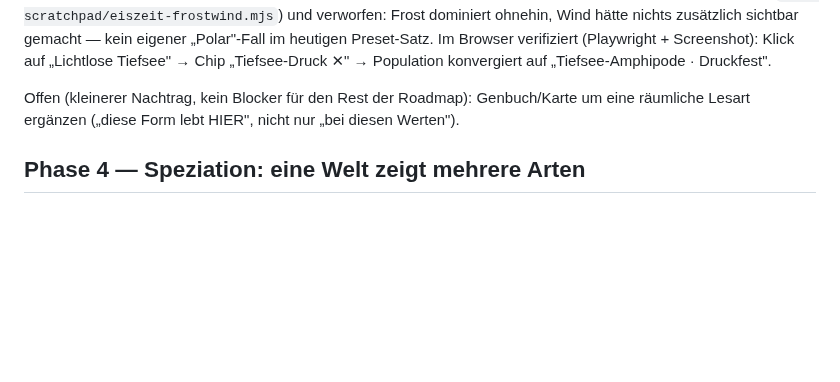
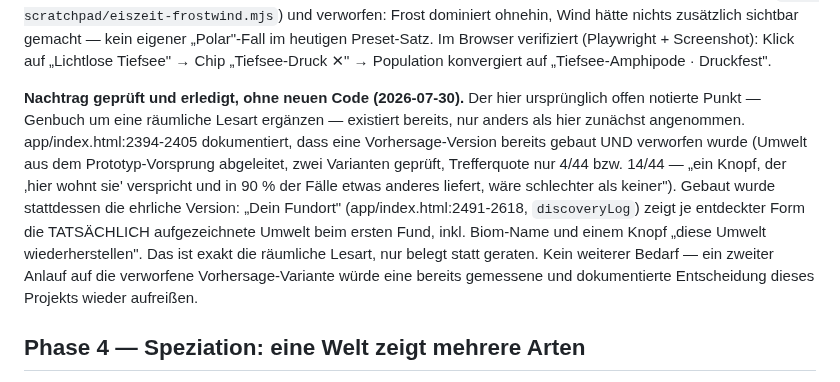
Before and after one commit to allawallabedalla/evolve, a Markdown page: docs/roadmap-lebendige-welt.md, the part around the change. Rendered like a GitHub page; blank space fills up the shorter version.

Commit message:
Docs: Phase-3-Nachtrag (Genbuch räumliche Lesart) als bereits erledigt schließen
Die räumliche Lesart existiert schon als "Dein Fundort" (app/index.html:2491-2618,
tatsächlich aufgezeichnete Fund-Umwelt je Form). Eine Vorhersage-Variante wurde in
einer früheren Session bereits gebaut und mit 4/44 Trefferquote verworfen
(app/index.html:2394-2405) - ein zweiter Anlauf würde diese gemessene Entscheidung
wieder aufreißen. Kein Code geändert, nur Roadmap/Backlog korrigiert.

```diff
--- a/docs/roadmap-lebendige-welt.md
+++ b/docs/roadmap-lebendige-welt.md
@@ -103,8 +103,18 @@ nichts zusätzlich sichtbar gemacht — kein eigener „Polar"-Fall im heutigen
 Im Browser verifiziert (Playwright + Screenshot): Klick auf „Lichtlose Tiefsee" → Chip
 „Tiefsee-Druck ✕" → Population konvergiert auf „Tiefsee-Amphipode · Druckfest".
 
-Offen (kleinerer Nachtrag, kein Blocker für den Rest der Roadmap): Genbuch/Karte um eine
-räumliche Lesart ergänzen („diese Form lebt HIER", nicht nur „bei diesen Werten").
+**Nachtrag geprüft und erledigt, ohne neuen Code (2026-07-30).** Der hier ursprünglich
+offen notierte Punkt — Genbuch um eine räumliche Lesart ergänzen — existiert bereits, nur
+anders als hier zunächst angenommen. app/index.html:2394-2405 dokumentiert, dass eine
+Vorhersage-Version bereits gebaut UND verworfen wurde (Umwelt aus dem Prototyp-Vorsprung
+abgeleitet, zwei Varianten geprüft, Trefferquote nur 4/44 bzw. 14/44 — „ein Knopf, der
+‚hier wohnt sie' verspricht und in 90 % der Fälle etwas anderes liefert, wäre schlechter
+als keiner"). Gebaut wurde stattdessen die ehrliche Version: „Dein Fundort"
+(app/index.html:2491-2618, `discoveryLog`) zeigt je entdeckter Form die TATSÄCHLICH
+aufgezeichnete Umwelt beim ersten Fund, inkl. Biom-Name und einem Knopf „diese Umwelt
+wiederherstellen". Das ist exakt die räumliche Lesart, nur belegt statt geraten. Kein
+weiterer Bedarf — ein zweiter Anlauf auf die verworfene Vorhersage-Variante würde eine
+bereits gemessene und dokumentierte Entscheidung dieses Projekts wieder aufreißen.
 
 ## Phase 4 — Speziation: eine Welt zeigt mehrere Arten
 
```
Also changed, not shown: BACKLOG.md (+6 -2 lines).
